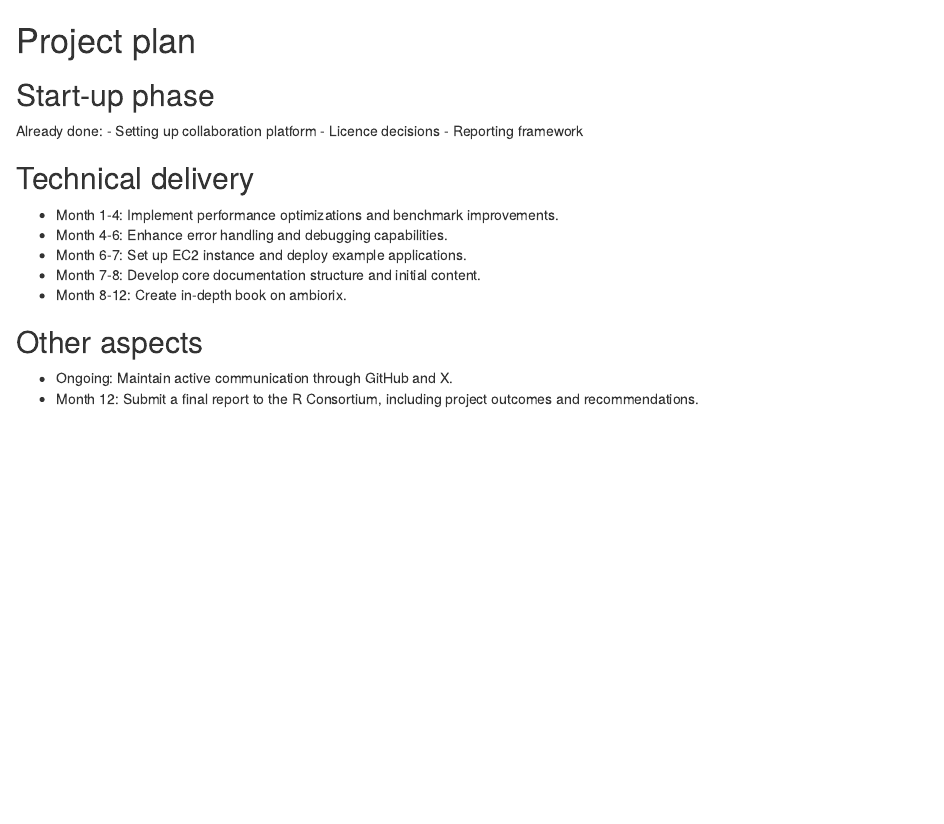
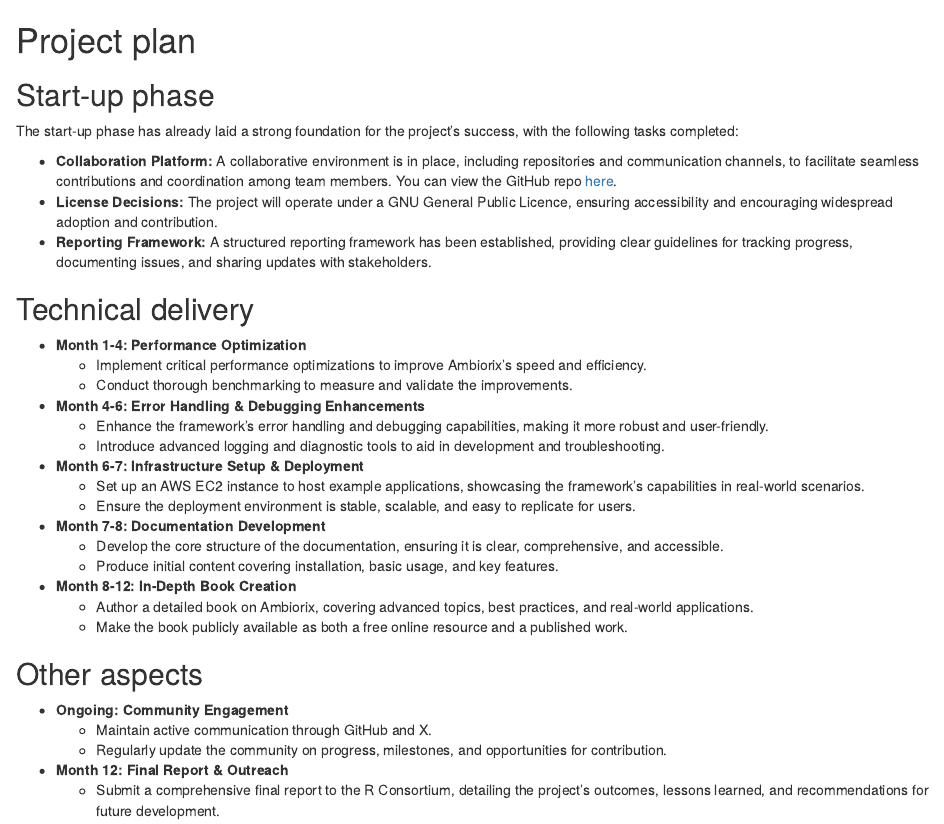
Before and after one commit to ambiorix-web/ambiorix-proposal, an R Markdown document (proposal/timeline.Rmd): the page in a window 1100 px wide, from its top. Rendered offline with R 4.5, knitr and Pandoc, with nearby package versions.

Commit message:
ch: update timeline

```diff
--- a/proposal/timeline.Rmd
+++ b/proposal/timeline.Rmd
@@ -10,10 +10,19 @@ Covering the planning phase, this section should provide a relatively detailed p
  - [ ] Reporting framework
 -->
 
-Already done:
-- Setting up collaboration platform
-- Licence decisions
-- Reporting framework
+The start-up phase has already laid a strong foundation for the project's
+success, with the following tasks completed:
+
+- **Collaboration Platform:** A collaborative environment is in place, including
+repositories and communication channels, to facilitate seamless contributions and
+coordination among team members. You can view the GitHub repo [here](https://github.com/devOpifex/ambiorix).
+- **License Decisions:** The project will operate under a GNU General Public
+Licence, ensuring accessibility and encouraging widespread adoption and
+contribution.
+- **Reporting Framework:** A structured reporting framework has been established,
+providing clear guidelines for tracking progress, documenting issues, and
+sharing updates with stakeholders.
+
 
 ## Technical delivery
 <!--
@@ -22,11 +31,34 @@ Covering the actual delivery of the project this section should provide at least
 Including target dates is really important as you need to be committed and the ISC need to have a means of tracking delivery
 -->
 
-- Month 1-4: Implement performance optimizations and benchmark improvements.
-- Month 4-6: Enhance error handling and debugging capabilities.
-- Month 6-7: Set up EC2 instance and deploy example applications.
-- Month 7-8: Develop core documentation structure and initial content.
-- Month 8-12: Create in-depth book on ambiorix.
+- **Month 1-4: Performance Optimization**
+    - Implement critical performance optimizations to improve Ambiorix's speed
+      and efficiency.
+    - Conduct thorough benchmarking to measure and validate the improvements.
+
+- **Month 4-6: Error Handling & Debugging Enhancements**
+    - Enhance the framework's error handling and debugging capabilities, making
+      it more robust and user-friendly.
+    - Introduce advanced logging and diagnostic tools to aid in development and
+      troubleshooting.
+
+- **Month 6-7: Infrastructure Setup & Deployment**
+    - Set up an AWS EC2 instance to host example applications, showcasing the
+      framework's capabilities in real-world scenarios.
+    - Ensure the deployment environment is stable, scalable, and easy to
+      replicate for users.
+
+- **Month 7-8: Documentation Development**
+    - Develop the core structure of the documentation, ensuring it is clear,
+      comprehensive, and accessible.
+    - Produce initial content covering installation, basic usage, and key features.
+
+- **Month 8-12: In-Depth Book Creation**
+    - Author a detailed book on Ambiorix, covering advanced topics, best
+      practices, and real-world applications.
+    - Make the book publicly available as both a free online resource and a
+      published work.
+
 
 ## Other aspects
 <!--
@@ -39,6 +71,11 @@ Covering non-technical activities like on-going publicity, paper preparation, di
  - [ ] ISC meetings
 -->
 
-- Ongoing: Maintain active communication through GitHub and X.
-- Month 12: Submit a final report to the R Consortium, including project outcomes
-and recommendations.
+- **Ongoing: Community Engagement**
+    - Maintain active communication through GitHub and X.
+    - Regularly update the community on progress, milestones, and opportunities
+      for contribution.
+- **Month 12: Final Report & Outreach**
+    - Submit a comprehensive final report to the R Consortium, detailing the
+      project's outcomes, lessons learned, and recommendations for future
+      development.
```
